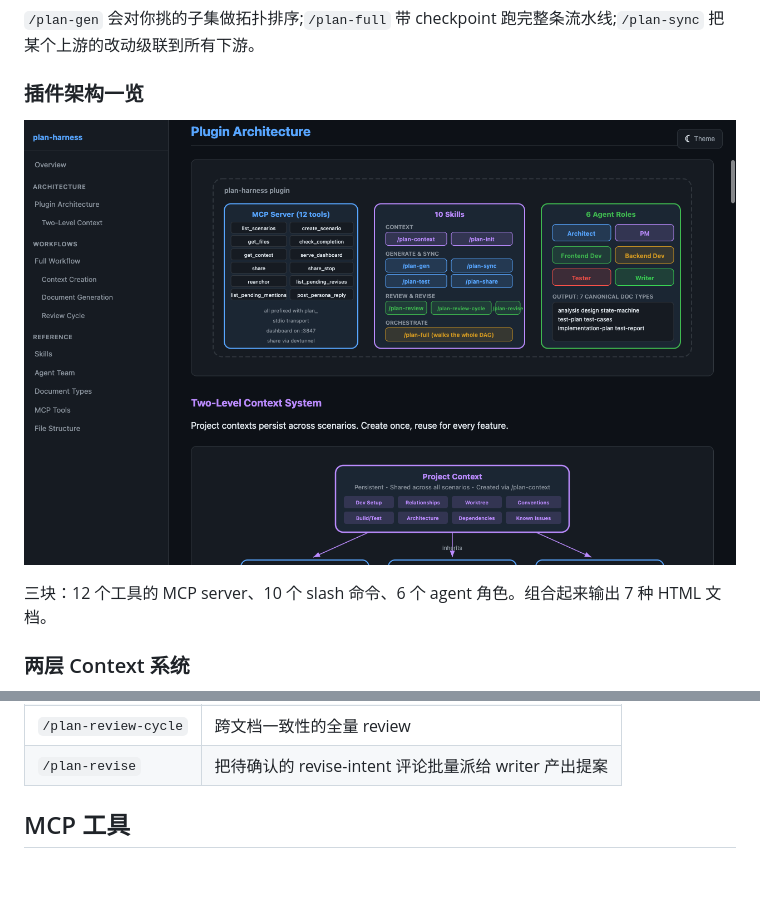
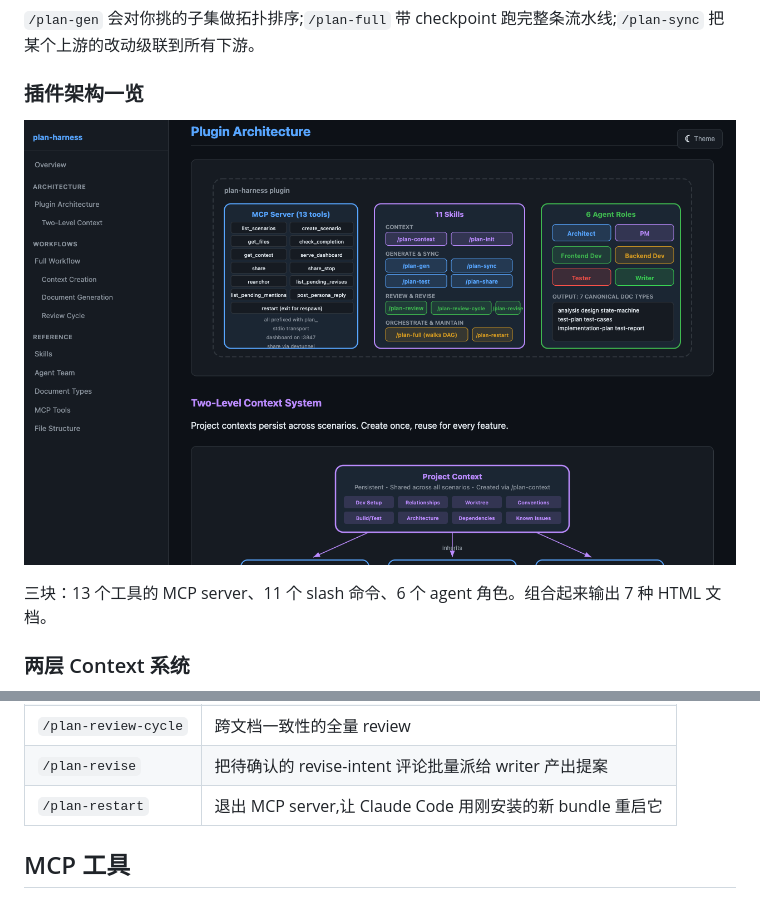
Before and after one commit to wangcansunking/plan-harness, a Markdown page: README.zh.md, 2 parts joined by grey strips. GitHub-like rendering; pictures changed too: docs/screenshots/02-plugin-architecture.png; blank space fills up the shorter version.

```diff
--- a/README.zh.md
+++ b/README.zh.md
@@ -79,7 +79,7 @@ analysis  →  design  ┬─►  state-machine  ──────────
 
 ![插件架构](docs/screenshots/02-plugin-architecture.png)
 
-三块：12 个工具的 MCP server、10 个 slash 命令、6 个 agent 角色。组合起来输出 7 种 HTML 文档。
+三块：13 个工具的 MCP server、11 个 slash 命令、6 个 agent 角色。组合起来输出 7 种 HTML 文档。
 
 ### 两层 Context 系统
 
@@ -122,6 +122,7 @@ devxapps-project.md          （项目：构建、约定、架构）
 | `/plan-review` | 针对单个文档按 section 逐段 review |
 | `/plan-review-cycle` | 跨文档一致性的全量 review |
 | `/plan-revise` | 把待确认的 revise-intent 评论批量派给 writer 产出提案 |
+| `/plan-restart` | 退出 MCP server,让 Claude Code 用刚安装的新 bundle 重启它 |
 
 ## MCP 工具
 
```
Also changed, not shown: README.md (+4 -2 lines), skills/plan-restart/SKILL.md (added, +73 -0 lines), docs/screenshots/01-overview-hero.png, 3 other files.
